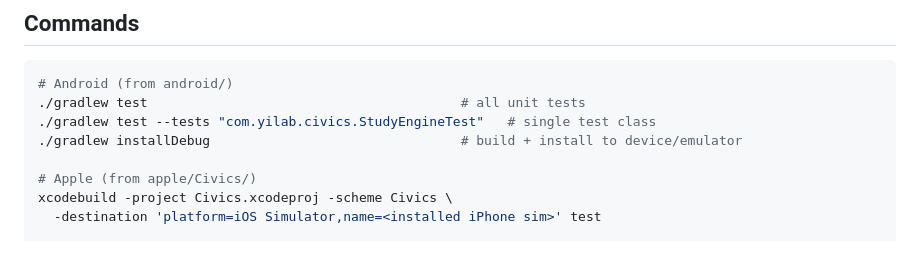
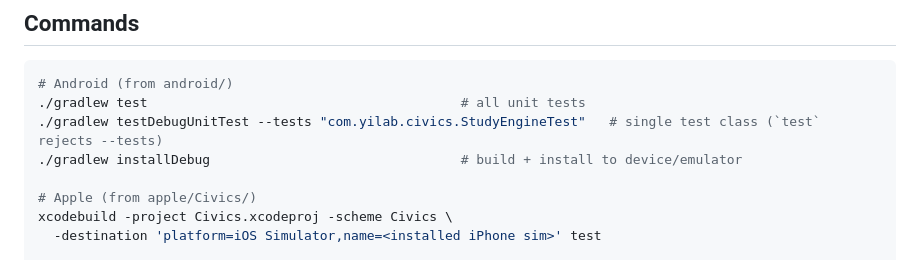
Before and after one commit to yilab/civics, a Markdown page: CLAUDE.md, the part around the change. GitHub-like rendering.

Commit message:
docs: fix the single-class Android test command
AGP rejects --tests on the aggregate test task; use testDebugUnitTest.

````diff
--- a/CLAUDE.md
+++ b/CLAUDE.md
@@ -20,7 +20,7 @@ The app speaks each question, pauses for you to answer aloud, then speaks the an
 ```bash
 # Android (from android/)
 ./gradlew test                                        # all unit tests
-./gradlew test --tests "com.yilab.civics.StudyEngineTest"   # single test class
+./gradlew testDebugUnitTest --tests "com.yilab.civics.StudyEngineTest"   # single test class (`test` rejects --tests)
 ./gradlew installDebug                                # build + install to device/emulator
 
 # Apple (from apple/Civics/)
````
